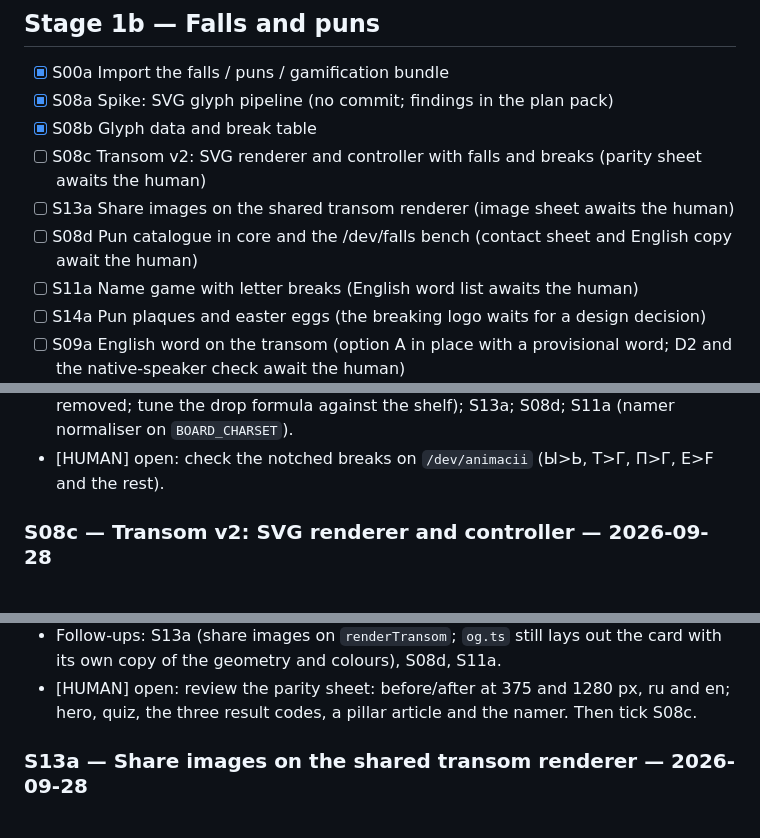
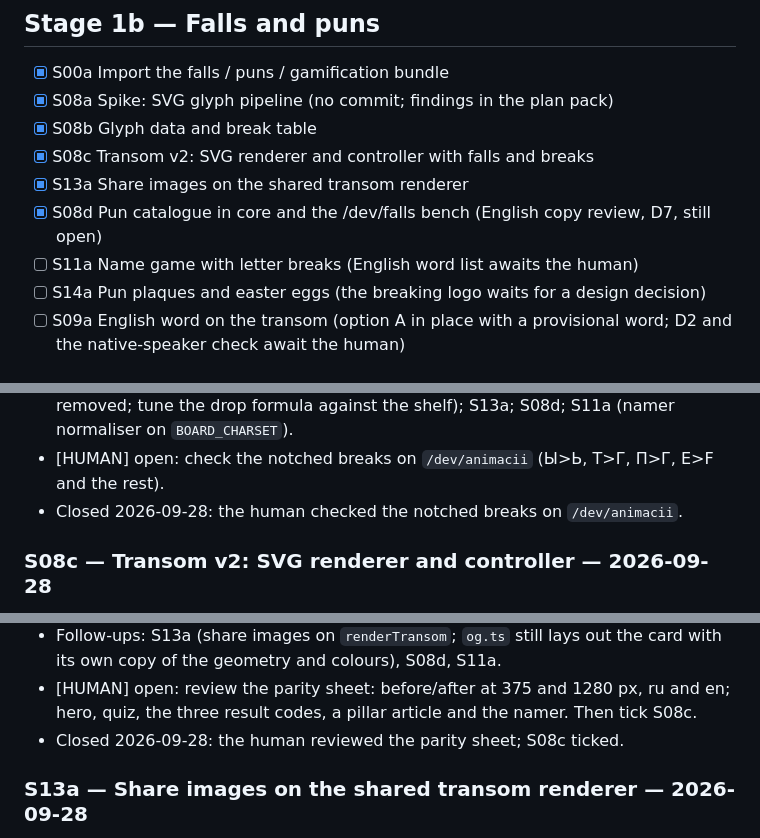
Before and after one commit to GigLaboCom/beda-lol, a Markdown page: docs/steps/PROGRESS.md, 3 parts joined by grey strips. GitHub-like rendering.

Commit message:
docs(steps): tick S08c, S13a and S08d after the human's sheet review
Co-Authored-By: Claude Opus 5.5 <noreply@anthropic.com>

```diff
--- a/docs/steps/PROGRESS.md
+++ b/docs/steps/PROGRESS.md
@@ -25,9 +25,9 @@ Tick a step only when its "Done when" list is fully met and `task check` passes.
 - [x] S00a Import the falls / puns / gamification bundle
 - [x] S08a Spike: SVG glyph pipeline (no commit; findings in the plan pack)
 - [x] S08b Glyph data and break table
-- [ ] S08c Transom v2: SVG renderer and controller with falls and breaks (parity sheet awaits the human)
-- [ ] S13a Share images on the shared transom renderer (image sheet awaits the human)
-- [ ] S08d Pun catalogue in core and the /dev/falls bench (contact sheet and English copy await the human)
+- [x] S08c Transom v2: SVG renderer and controller with falls and breaks
+- [x] S13a Share images on the shared transom renderer
+- [x] S08d Pun catalogue in core and the /dev/falls bench (English copy review, D7, still open)
 - [ ] S11a Name game with letter breaks (English word list awaits the human)
 - [ ] S14a Pun plaques and easter eggs (the breaking logo waits for a design decision)
 - [ ] S09a English word on the transom (option A in place with a provisional word; D2 and the native-speaker check await the human)
@@ -215,6 +215,7 @@ See `ROADMAP.md`. Expand each into a step file before starting it.
 - New deps (dev, `@beda/transom`, already in the lockfile): `fontkitten` 1.0.3 (font parser, chosen in S08a) and `@fontsource/playfair-display` 5.3.0 (the font files, same version as `@beda/tokens`). `@beda/core` is a workspace dependency of `@beda/transom` (`BreakKey`).
 - Follow-ups: S08c (renderer and controller on the tables, generated CSS, `MOUNTS` removed; tune the drop formula against the shelf); S13a; S08d; S11a (namer normaliser on `BOARD_CHARSET`).
 - [HUMAN] open: check the notched breaks on `/dev/animacii` (Ы>Ь, Т>Г, П>Г, E>F and the rest).
+- Closed 2026-09-28: the human checked the notched breaks on `/dev/animacii`.
 
 ### S08c — Transom v2: SVG renderer and controller — 2026-09-28
 - Done:
@@ -265,6 +266,7 @@ See `ROADMAP.md`. Expand each into a step file before starting it.
   - The namer keeps `set(nails)`: letters drop without the per-op timeline. S11a switches it to `play(ops)`.
 - Follow-ups: S13a (share images on `renderTransom`; `og.ts` still lays out the card with its own copy of the geometry and colours), S08d, S11a.
 - [HUMAN] open: review the parity sheet: before/after at 375 and 1280 px, ru and en; hero, quiz, the three result codes, a pillar article and the namer. Then tick S08c.
+- Closed 2026-09-28: the human reviewed the parity sheet; S08c ticked.
 
 ### S13a — Share images on the shared transom renderer — 2026-09-28
 - Done:
```
Also changed, not shown: other parts of docs/steps/PROGRESS.md (+2 -0 lines).
